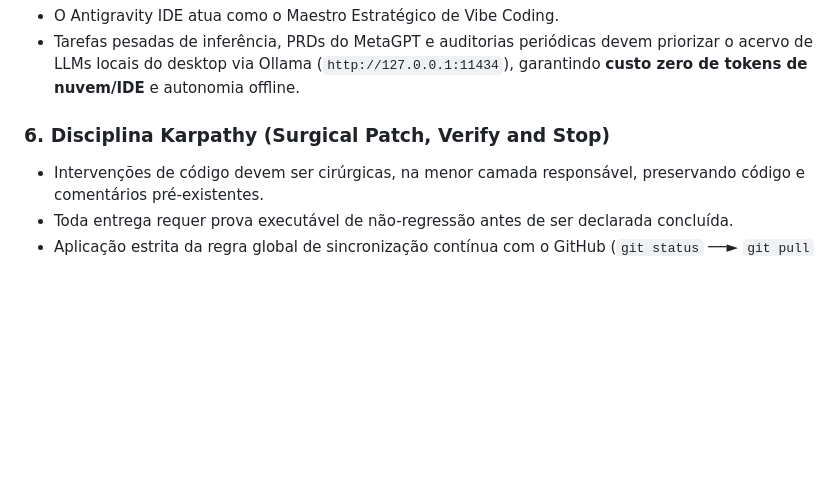
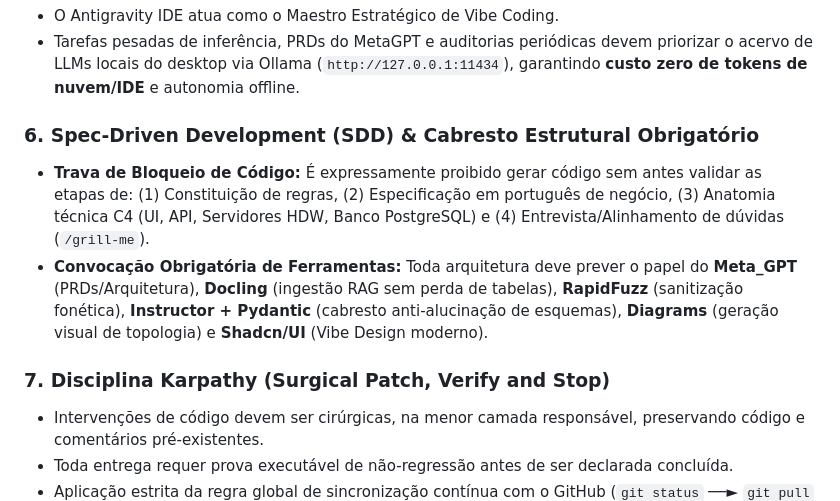
Before and after one commit to MV-AKAGUI/FERRAMENTAS--FUZZY---HARNESS-, a Markdown page: .agents/rules/vibe_coding_daisugi.md, the part around the change. GitHub-like rendering; blank space fills up the shorter version.

Commit message:
Auto-sync: Criacao da Skill do Agente Soberano de Vibe Coding SDD com cabrestos anti-alucinacao e governanca obrigatoria

```diff
--- a/.agents/rules/vibe_coding_daisugi.md
+++ b/.agents/rules/vibe_coding_daisugi.md
@@ -38,7 +38,11 @@ Aplica obrigatoriamente as diretrizes da Arquitetura de Vibe Coding Daisugi e a
 - O Antigravity IDE atua como o Maestro Estratégico de Vibe Coding.
 - Tarefas pesadas de inferência, PRDs do MetaGPT e auditorias periódicas devem priorizar o acervo de LLMs locais do desktop via Ollama (`http://127.0.0.1:11434`), garantindo **custo zero de tokens de nuvem/IDE** e autonomia offline.
 
-### 6. Disciplina Karpathy (Surgical Patch, Verify and Stop)
+### 6. Spec-Driven Development (SDD) & Cabresto Estrutural Obrigatório
+- **Trava de Bloqueio de Código:** É expressamente proibido gerar código sem antes validar as etapas de: (1) Constituição de regras, (2) Especificação em português de negócio, (3) Anatomia técnica C4 (UI, API, Servidores HDW, Banco PostgreSQL) e (4) Entrevista/Alinhamento de dúvidas (`/grill-me`).
+- **Convocação Obrigatória de Ferramentas:** Toda arquitetura deve prever o papel do **Meta_GPT** (PRDs/Arquitetura), **Docling** (ingestão RAG sem perda de tabelas), **RapidFuzz** (sanitização fonética), **Instructor + Pydantic** (cabresto anti-alucinação de esquemas), **Diagrams** (geração visual de topologia) e **Shadcn/UI** (Vibe Design moderno).
+
+### 7. Disciplina Karpathy (Surgical Patch, Verify and Stop)
 - Intervenções de código devem ser cirúrgicas, na menor camada responsável, preservando código e comentários pré-existentes.
 - Toda entrega requer prova executável de não-regressão antes de ser declarada concluída.
 - Aplicação estrita da regra global de sincronização contínua com o GitHub (`git status` ──► `git pull` ──► `git add` ──► `git commit` ──► `git push origin main`).
```
Also changed, not shown: 1 other file.
